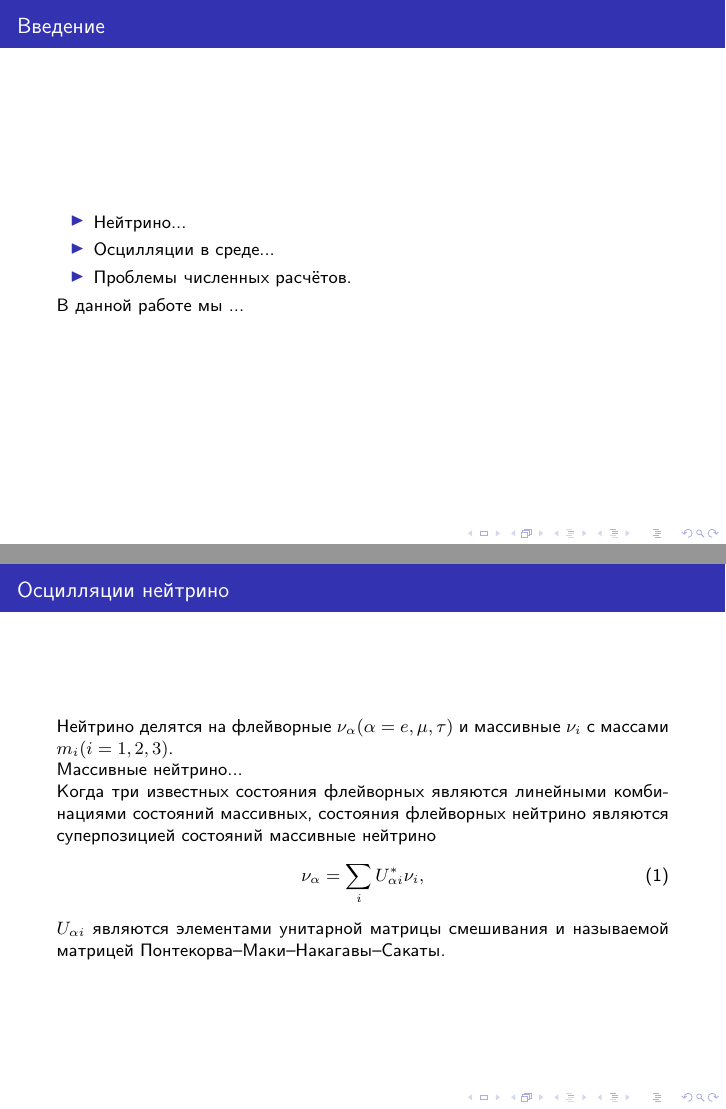
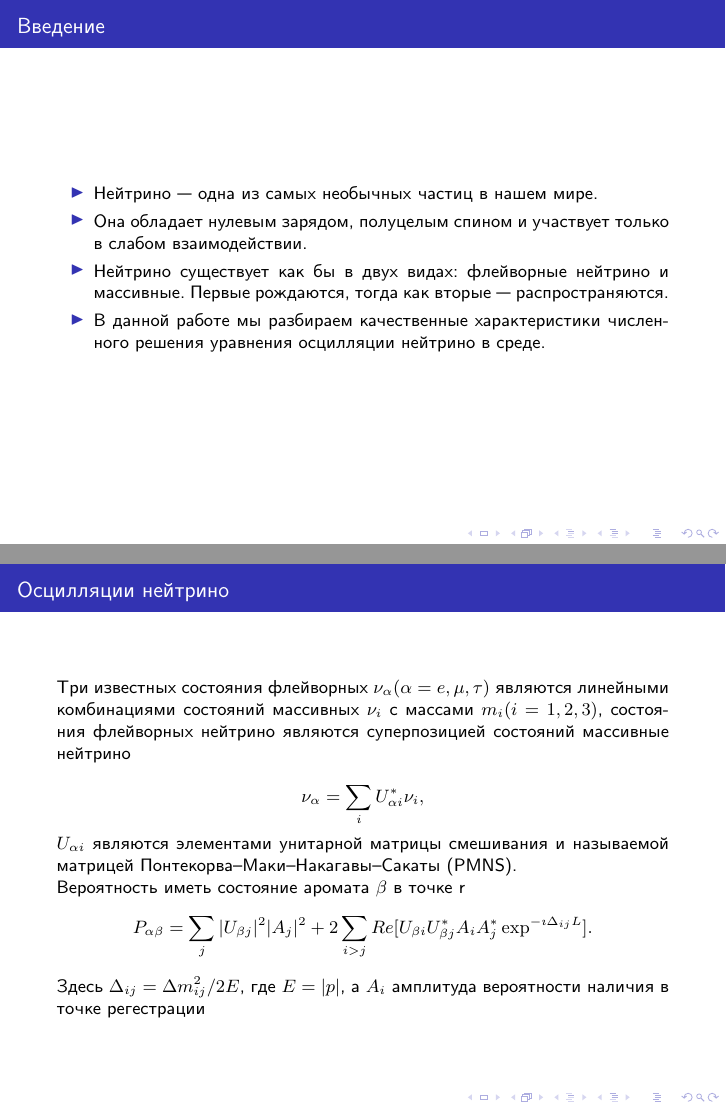
Before and after one commit to Fest-Fut/Kursovay, LaTeX slides (presentation/2025/present.tex): pages 5 and 8 of 21 before the commit and pages 5 and 8 of 25 after it, joined at a grey line. The pictures show the PDF file presentation/2025/present.pdf that the author committed with the source.

Commit message:
Доделал презентацию

```diff
--- a/presentation/2025/present.tex
+++ b/presentation/2025/present.tex
@@ -52,29 +53,42 @@
   %%%
   % TODO:
   \begin{itemize}
-  \item<1-> Нейтрино...
-  \item<2-> Осцилляции в среде...
-  \item<3-> Проблемы численных расчётов.
+  \item<1->
+   Нейтрино — одна из самых необычных частиц в нашем мире.
+
+   \item<2->
+   Она обладает нулевым зарядом, полуцелым спином и участвует только в слабом
+   взаимодействии.
+
+  \item<3->
+  Нейтрино существует как бы в двух видах: флейворные нейтрино и
+  массивные. Первые рождаются, тогда как вторые — распространяются.
+
+
+  \item<4->%
+   В данной работе мы разбираем качественные
+  характеристики численного решения уравнения осцилляции нейтрино в среде.
   \end{itemize}
-  \onslide<4->%
-  В данной работе мы ...
 \end{frame}
 
 \begin{frame}
   \frametitle{Осцилляции нейтрино}%
   %%%
-  Нейтрино делятся на флейворные \({\nu_{\alpha}}(\alpha= e, \mu, \tau)\) и массивные \({\nu_{i}}\) c массами \(m_{i}(i=1,2,3)\).
+  Три известных состояния флейворных  \({\nu_{\alpha}}(\alpha= e, \mu, \tau)\) являются линейными комбинациями состояний массивных \({\nu_{i}}\) c массами \(m_{i}(i=1,2,3)\), состояния флейворных нейтрино являются суперпозицией состояний массивные нейтрино
 
   \onslide<2->%
-  Массивные нейтрино...
+  \begin{equation*}\label{eq:1}
+  	{\nu_{\alpha}}=\sum_{i}U_{\alpha i}^{*}{\nu_{i}},
+  \end{equation*}
+  \(U_{\alpha i}\) являются элементами унитарной матрицы
+  смешивания и называемой матрицей Понтекорва–Маки–Накагавы–Сакаты (PMNS).
 
   \onslide<3->%
-  Когда три известных состояния флейворных являются линейными комбинациями состояний массивных, состояния флейворных нейтрино являются суперпозицией состояний массивные нейтрино
-  \begin{equation}\label{eq:1}
-  	{\nu_{\alpha}}=\sum_{i}U_{\alpha i}^{*}{\nu_{i}},
-  \end{equation}
-  \(U_{\alpha i}\) являются элементами унитарной матрицы
-  смешивания и называемой матрицей Понтекорва–Маки–Накагавы–Сакаты.
+  Вероятность иметь состояние аромата \(\beta\) в точке r
+  \begin{equation*}
+  	P_{\alpha\beta}=\sum_{j}|U_{\beta j}|^{2}|A_{j}|^{2}+2\sum_{i>j}Re[U_{\beta i}U_{\beta j}^{*}A_{i}A_{j}^{*}\exp^{-\imath\Delta_{ij}L}].
+  \end{equation*}
+  Здесь \(\Delta_{ij}=\Delta m_{ij}^2/2E\), где \(E=|p|\), а \(A_{i}\) амплитуда вероятности наличия в точке регестрации
 \end{frame}
 
 \begin{frame}
@@ -84 +98,2 @@
   \begin{equation*}
+  	\imath \frac{\partial \Psi}{\partial \xi}=H(\xi)\Psi(\xi).\quad
@@ -108,3 +127,7 @@
 \begin{frame}
   \frametitle{Наблюдаемые}%
   %%%
+  Вероятность иметь состояние аромата \(\beta\) в точке r
+  \begin{equation*}
+  	P_{\alpha\beta}=\sum_{j}|U_{\beta j}|^{2}|A_{j}|^{2}+2\sum_{i>j}Re[U_{\beta i}U_{\beta j}^{*}A_{i}A_{j}^{*}\exp(-\imath\Delta_{ij}L)].
+  \end{equation*}
@@ -112,6 +134,9 @@
 
-  \onslide<2->
-  Теоретическая формула
+  \onslide<2->%
+  средняя вероятность выживания составляет
+  \begin{equation}
+  	\langle P_{ee} \rangle=c_{12}^{2}c_{13}^{2}|\Psi_{1}|^{2}+s_{12}^{2}c_{13}^{2}|\Psi_{2}|^{2}+s_{13}^{2}|\Psi_{3}|^{2}.
+  \end{equation}
 \end{frame}
 
 \begin{frame}
```
Also changed, not shown: presentation/2025/c2_DP.pdf (deleted), presentation/2025/control-bare.pdf (added), presentation/2025/control-scaled.pdf (added), presentation/2025/iwidth-ru.pdf (added), presentation/2025/present.pdf, presentation/2025/psi2-rel-trans-ru.pdf (added), presentation/2025/psi2-trans-ru.pdf (added), presentation/2025/psi3-rel-trans-ru.pdf (added), presentation/2025/psi3-trans-ru.pdf (added), presentation/2025/ri-widths-ru.pdf (added), presentation/2025/rwidth-ru.pdf (added), presentation/2025/Снимок.jpg (deleted), presentation/2025/present.tex (64 more changed lines), 4 other files.
